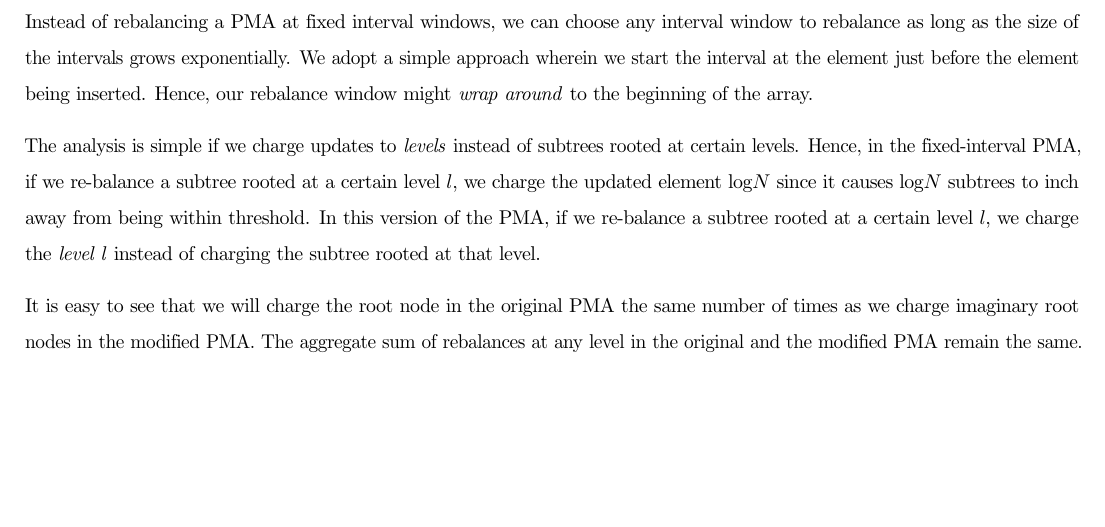
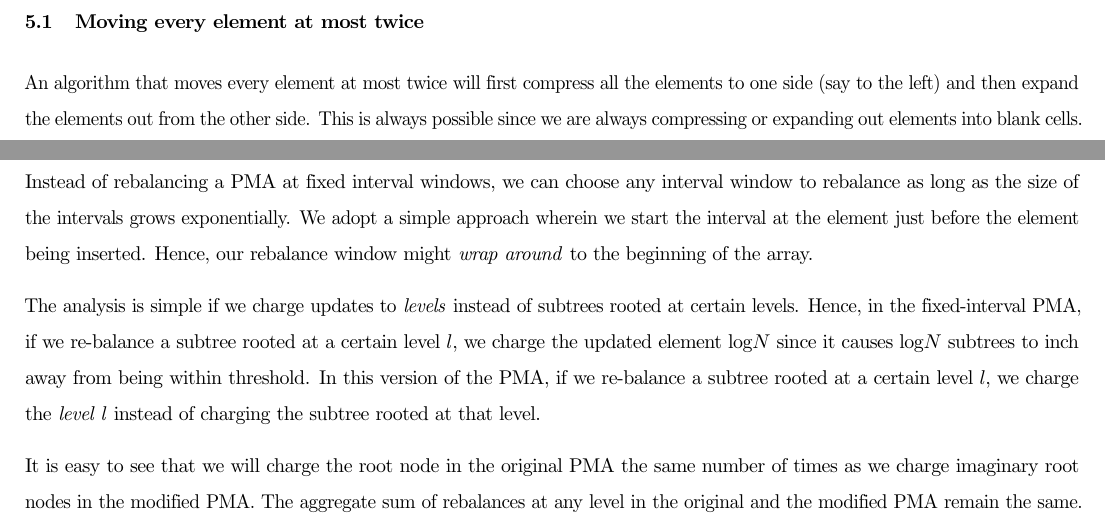
Before and after one commit to reddragon/cse638, a LaTeX document (hw/h3/h3.tex): part of page 10 of 21 before the commit and two parts of pages 9 and 10 of 21 after it, the two joined at a grey line, cut at the place of the change, the shorter picture padded with empty space. Compiled offline with pdfLaTeX.

Commit message:
Add solution to Q 5.1

```diff
--- a/hw/h3/h3.tex
+++ b/hw/h3/h3.tex
@@ -261,6 +261,14 @@ $\therefore$ the amortized cost per update is $= O(\log^3{N})$.
 \clearpage
 
 \section{Efficient Rebalancing}
+
+\subsection{Moving every element at most twice}
+
+An algorithm that moves every element at most twice will first
+compress all the elements to one side (say to the left) and then
+expand the elements out from the other side. This is always possible
+since we are always compressing or expanding out elements into blank
+cells.
 
 \clearpage
 
```
